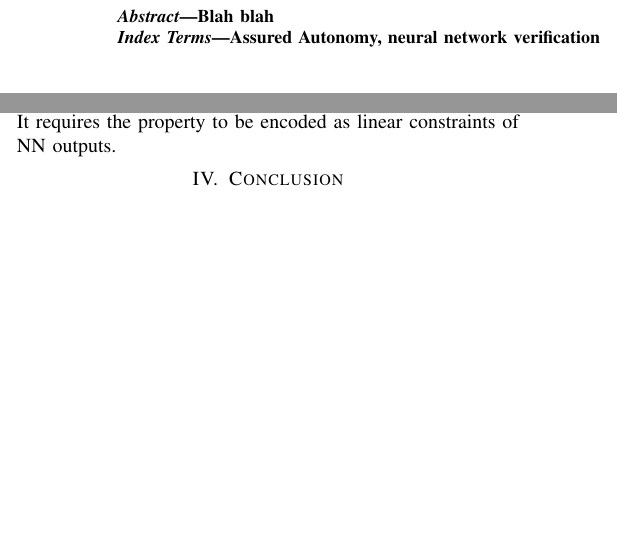
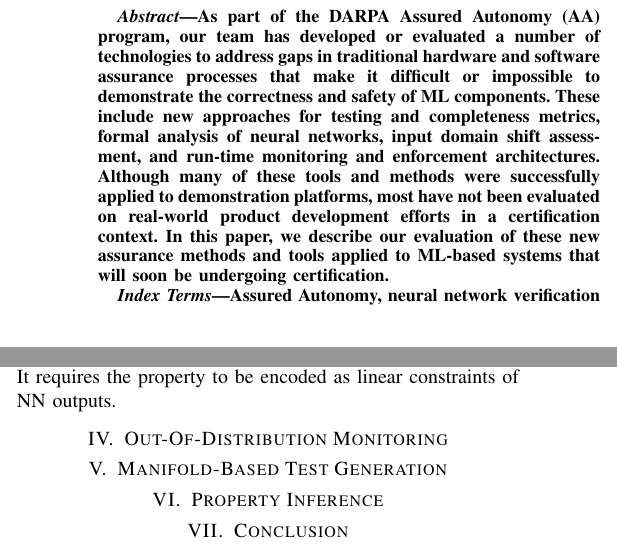
Before and after one commit to iamundson/dasc24_aahaa, a LaTeX paper (main.tex): two parts of the columns of pages 1 and 2 of 2, joined at a grey line, cut at the place of the change, the shorter picture padded with empty space. Compiled offline with pdfLaTeX.

Commit message:
added abstract and section headers

```diff
--- a/main.tex
+++ b/main.tex
@@ -36,7 +36,7 @@
 \maketitle
 
 \begin{abstract}
-Blah blah
+As part of the DARPA Assured Autonomy (AA) program, our team has developed or evaluated a number of technologies to address gaps in traditional hardware and software assurance processes that make it difficult or impossible to demonstrate the correctness and safety of ML components.    These include new approaches for testing and completeness metrics, formal analysis of neural networks, input domain shift assessment, and run-time monitoring and enforcement architectures.  Although many of these tools and methods were successfully applied to demonstration platforms, most have not been evaluated on real-world product development efforts in a certification context.  In this paper, we describe our evaluation of these new assurance methods and tools applied to ML-based systems that will soon be undergoing certification.
 \end{abstract}
 
 \begin{IEEEkeywords}
@@ -55,6 +55,18 @@
 \label{sec:formalVerification}
 \input{formalVerification}
 
+\section{Out-Of-Distribution Monitoring}
+\label{sec:outOfDistributionMonitoring}
+\input{outOfDistributionMonitoring}
+
+\section{Manifold-Based Test Generation}
+\label{sec:manifoldBasedTestGeneration}
+\input{manifoldBasedTestGeneration}
+
+\section{Property Inference}
+\label{sec:propertyInference}
+\input{propertyInference}
+
 \section{Conclusion}
 \label{sec:conclusion}
 \input{conclusion}
```
Also changed, not shown: manifoldBasedTestGeneration.tex (added), outOfDistributionMonitoring.tex (added), propertyInference.tex (added).
